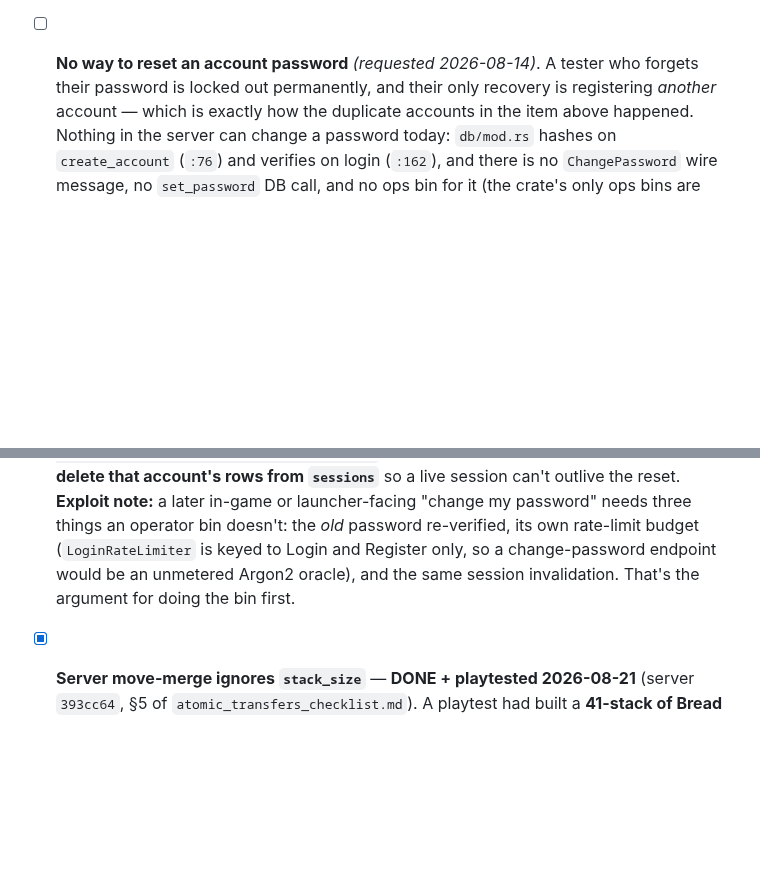
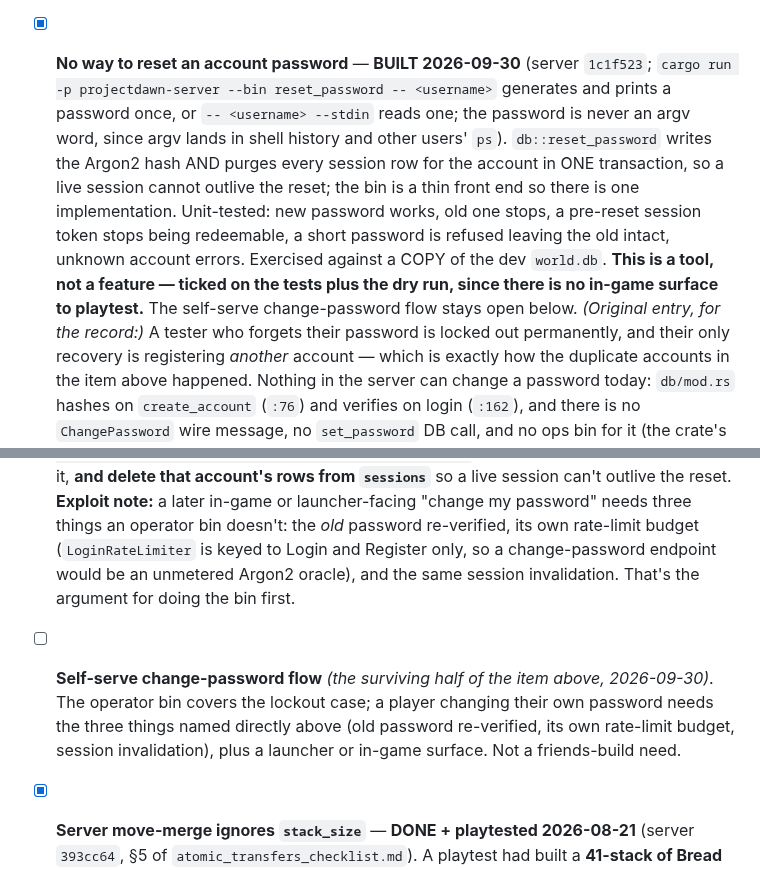
Before and after one commit to UsuallyBloated/Project_Dawn, a Markdown page: CLAUDE.md, 2 parts joined by grey strips. Rendered like a GitHub page; blank space fills up the shorter version.

Commit message:
reset_password bin: To-Do ticked, commands.md updated (4 bins, stale flaky-test note fixed)
Co-Authored-By: Claude Opus 5 <noreply@anthropic.com>

```diff
--- a/CLAUDE.md
+++ b/CLAUDE.md
@@ -680,7 +680,18 @@ Per-autoload responsibilities and the combat/spell deep dive live in
   before the port opens** — that caveat is the surviving obligation of this item. (History:
   found 2026-08-11 when the 5-per-60s gate pushed the first tester into creating a duplicate
   account; the 2026-09-17 fresh-world wipe retired those duplicates.)
-- [ ] **No way to reset an account password** *(requested 2026-08-14)*. A tester who forgets their
+- [x] **No way to reset an account password** — **BUILT 2026-09-30** (server `1c1f523`;
+  `cargo run -p projectdawn-server --bin reset_password -- <username>` generates and prints a
+  password once, or `-- <username> --stdin` reads one; the password is never an argv word,
+  since argv lands in shell history and other users' `ps`). `db::reset_password` writes the
+  Argon2 hash AND purges every session row for the account in ONE transaction, so a live
+  session cannot outlive the reset; the bin is a thin front end so there is one
+  implementation. Unit-tested: new password works, old one stops, a pre-reset session token
+  stops being redeemable, a short password is refused leaving the old intact, unknown account
+  errors. Exercised against a COPY of the dev `world.db`. **This is a tool, not a feature —
+  ticked on the tests plus the dry run, since there is no in-game surface to playtest.** The
+  self-serve change-password flow stays open below. *(Original entry, for the record:)*
+  A tester who forgets their
   password is locked out permanently, and their only recovery is registering *another* account —
   which is exactly how the duplicate accounts in the item above happened. Nothing in the server can
   change a password today: `db/mod.rs` hashes on `create_account` (`:76`) and verifies on login
@@ -697,6 +708,10 @@ Per-autoload responsibilities and the combat/spell deep dive live in
   operator bin doesn't: the *old* password re-verified, its own rate-limit budget (`LoginRateLimiter`
   is keyed to Login and Register only, so a change-password endpoint would be an unmetered Argon2
   oracle), and the same session invalidation. That's the argument for doing the bin first.
+- [ ] **Self-serve change-password flow** *(the surviving half of the item above, 2026-09-30)*. The
+  operator bin covers the lockout case; a player changing their own password needs the three
+  things named directly above (old password re-verified, its own rate-limit budget, session
+  invalidation), plus a launcher or in-game surface. Not a friends-build need.
 - [x] **Server move-merge ignores `stack_size`** — **DONE + playtested 2026-08-21** (server
   `393cc64`, §5 of `atomic_transfers_checklist.md`). A playtest had built a **41-stack of Bread
   Loaf** whose cap was 10, because the move paths merged with a bare `saturating_add`. The helper
```
Also changed, not shown: docs/reference/commands.md (+6 -4 lines).
